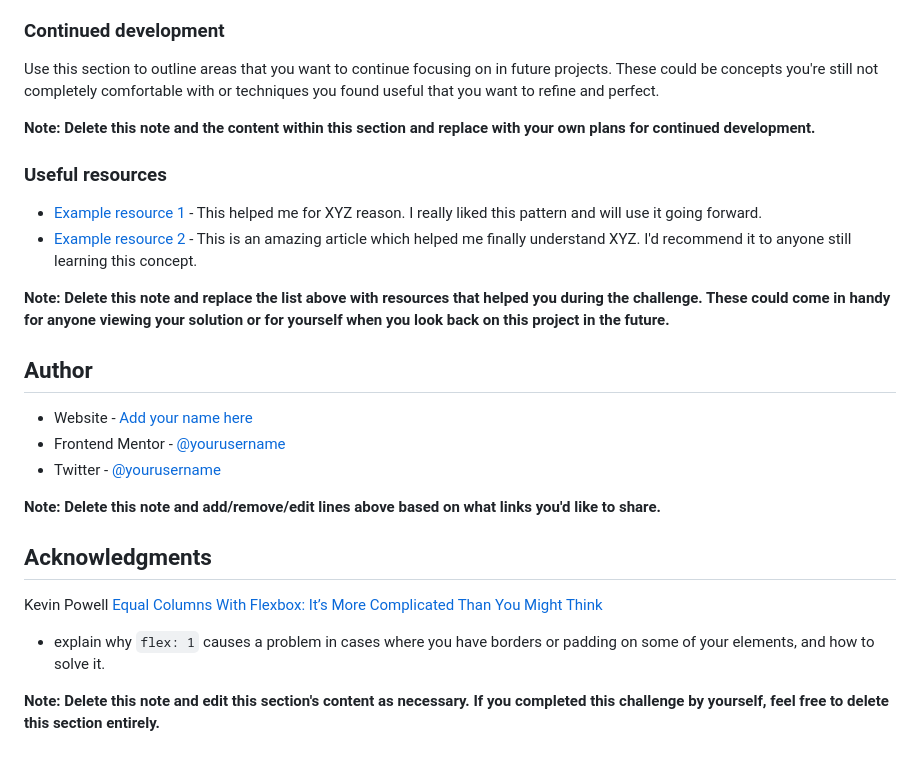
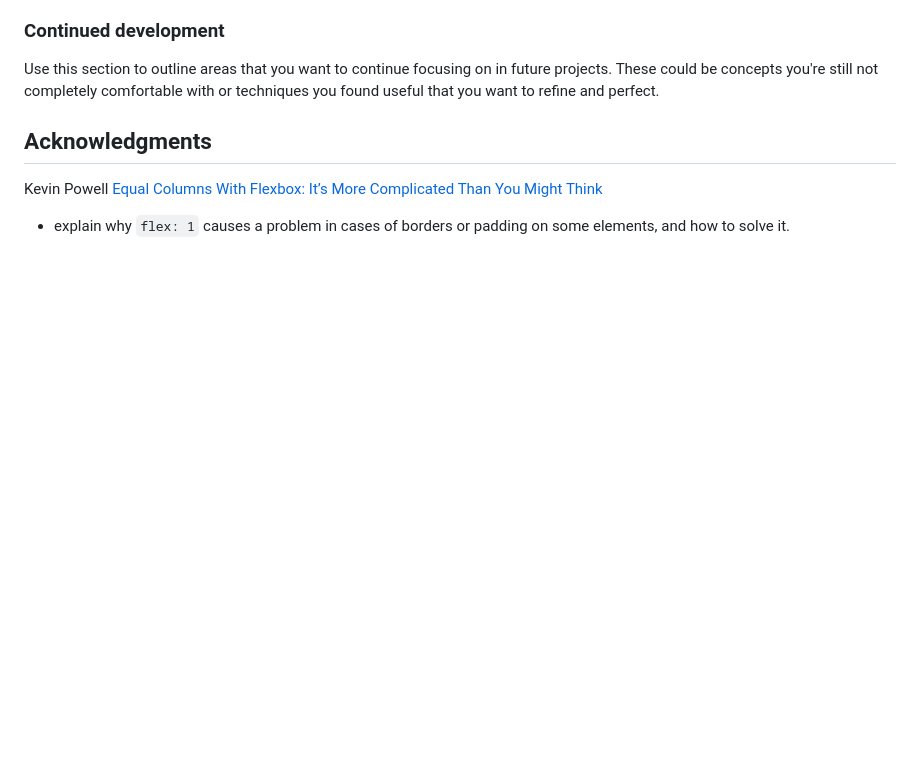
Before and after one commit to raficode2303/four-card-feature-section, a Markdown page: README-template.md, the part around one of its changes. Drawn GitHub-style; blank space fills up the shorter version.

```diff
--- a/README-template.md
+++ b/README-template.md
@@ -96,29 +77,10 @@ If you want more help with writing markdown, we'd recommend checking out [The Ma
 ### Continued development
 
 Use this section to outline areas that you want to continue focusing on in future projects. These could be concepts you're still not completely comfortable with or techniques you found useful that you want to refine and perfect.
-
-**Note: Delete this note and the content within this section and replace with your own plans for continued development.**
-
-### Useful resources
-
-- [Example resource 1](https://www.example.com) - This helped me for XYZ reason. I really liked this pattern and will use it going forward.
-- [Example resource 2](https://www.example.com) - This is an amazing article which helped me finally understand XYZ. I'd recommend it to anyone still learning this concept.
-
-**Note: Delete this note and replace the list above with resources that helped you during the challenge. These could come in handy for anyone viewing your solution or for yourself when you look back on this project in the future.**
-
-## Author
-
-- Website - [Add your name here](https://www.your-site.com)
-- Frontend Mentor - [@yourusername](https://www.frontendmentor.io/profile/yourusername)
-- Twitter - [@yourusername](https://www.twitter.com/yourusername)
-
-**Note: Delete this note and add/remove/edit lines above based on what links you'd like to share.**
 
 ## Acknowledgments
 
 Kevin Powell
 [Equal Columns With Flexbox: It’s More Complicated Than You Might Think](https://css-tricks.com/equal-columns-with-flexbox-its-more-complicated-than-you-might-think/#top-of-site)
 
-- explain why `flex: 1` causes a problem in cases where you have borders or padding on some of your elements, and how to solve it.
-
-**Note: Delete this note and edit this section's content as necessary. If you completed this challenge by yourself, feel free to delete this section entirely.**
+- explain why `flex: 1` causes a problem in cases of borders or padding on some elements, and how to solve it.
```
Also changed, not shown: other parts of README-template.md (+8 -27 lines).
